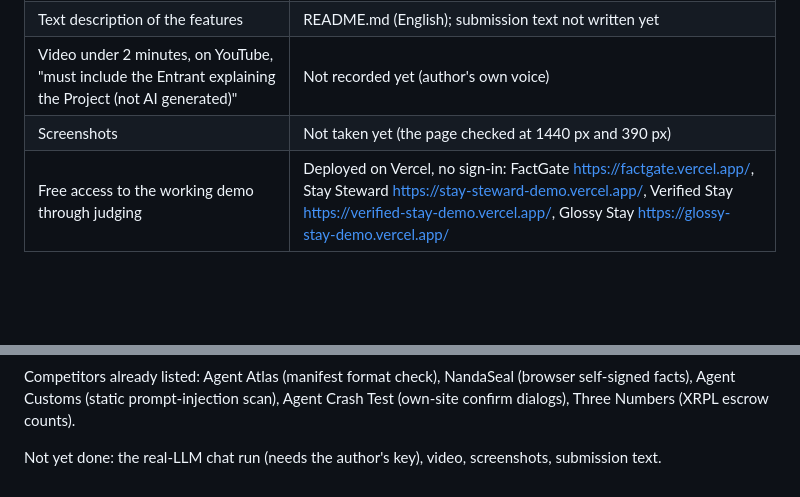
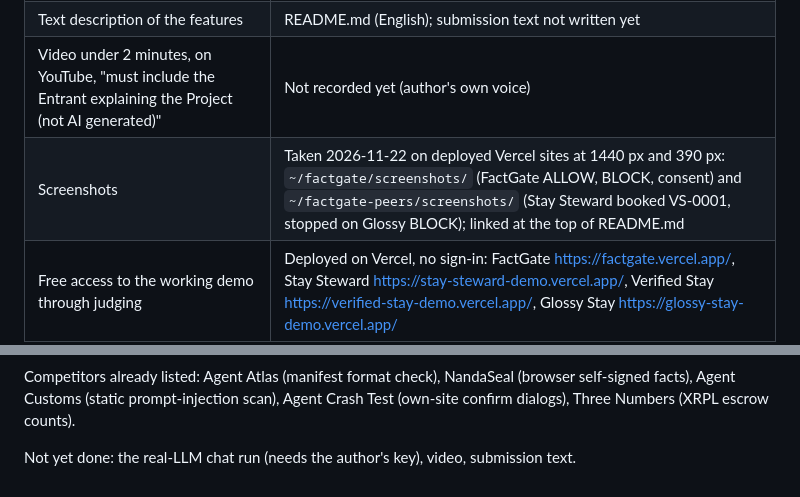
Before and after one commit to kzmttkc/factgate, a Markdown page: GRADER_FACTS.md, 2 parts joined by grey strips. GitHub-like rendering; blank space fills up the shorter version.

```diff
--- a/GRADER_FACTS.md
+++ b/GRADER_FACTS.md
@@ -11,7 +11,7 @@ Submission Requirements (contest rules, as read 2026-11-21/22; re-read before su
 | A public open agentic website: spec-conforming `.json` files, the browser `runtime`, a working interface | Deployed: https://factgate.vercel.app/ (source: https://github.com/kzmttkc/factgate) |
 | Text description of the features | README.md (English); submission text not written yet |
 | Video under 2 minutes, on YouTube, "must include the Entrant explaining the Project (not AI generated)" | Not recorded yet (author's own voice) |
-| Screenshots | Not taken yet (the page checked at 1440 px and 390 px) |
+| Screenshots | Taken 2026-11-22 on deployed Vercel sites at 1440 px and 390 px: `~/factgate/screenshots/` (FactGate ALLOW, BLOCK, consent) and `~/factgate-peers/screenshots/` (Stay Steward booked VS-0001, stopped on Glossy BLOCK); linked at the top of README.md |
 | Free access to the working demo through judging | Deployed on Vercel, no sign-in: FactGate https://factgate.vercel.app/, Stay Steward https://stay-steward-demo.vercel.app/, Verified Stay https://verified-stay-demo.vercel.app/, Glossy Stay https://glossy-stay-demo.vercel.app/ |
 | A project that existed before the period "must have been significantly updated after the start of the Hackathon Submission Period" (2026-11-11) | FactGate was started 2026-11-22 |
 
@@ -50,4 +50,4 @@ Tests: FactGate 160 (153 pass, 0 fail, 7 skipped: irreversible-action template t
 
 Competitors already listed: Agent Atlas (manifest format check), NandaSeal (browser self-signed facts), Agent Customs (static prompt-injection scan), Agent Crash Test (own-site confirm dialogs), Three Numbers (XRPL escrow counts).
 
-Not yet done: the real-LLM chat run (needs the author's key), video, screenshots, submission text.
+Not yet done: the real-LLM chat run (needs the author's key), video, submission text.
```
Also changed, not shown: README.md (+15 -1 lines), screenshots/allow-agent402-1440.png (added), screenshots/allow-agent402-390.png (added), screenshots/block-glossy-stay-1440.png (added), screenshots/block-glossy-stay-390.png (added), screenshots/consent-two-destinations-1440.png (added), screenshots/consent-two-destinations-390.png (added), 2 other files.
